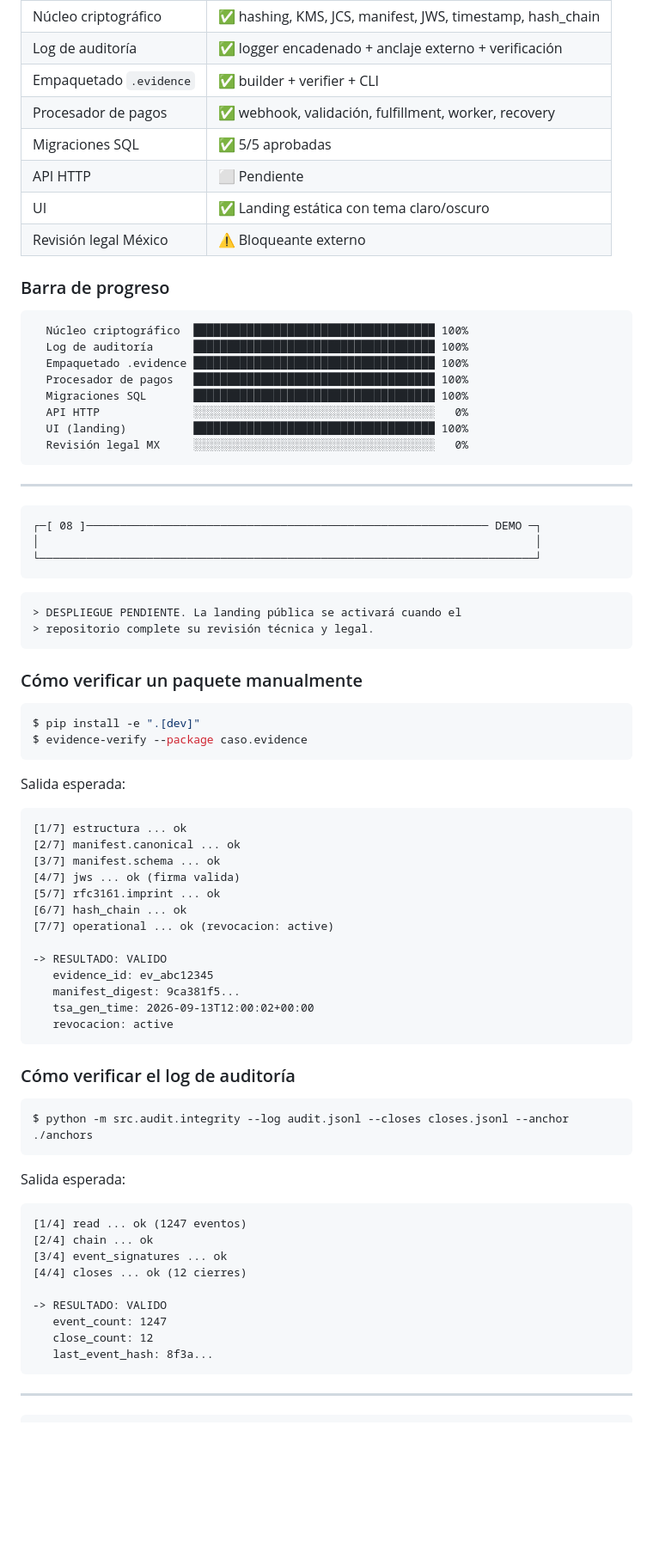
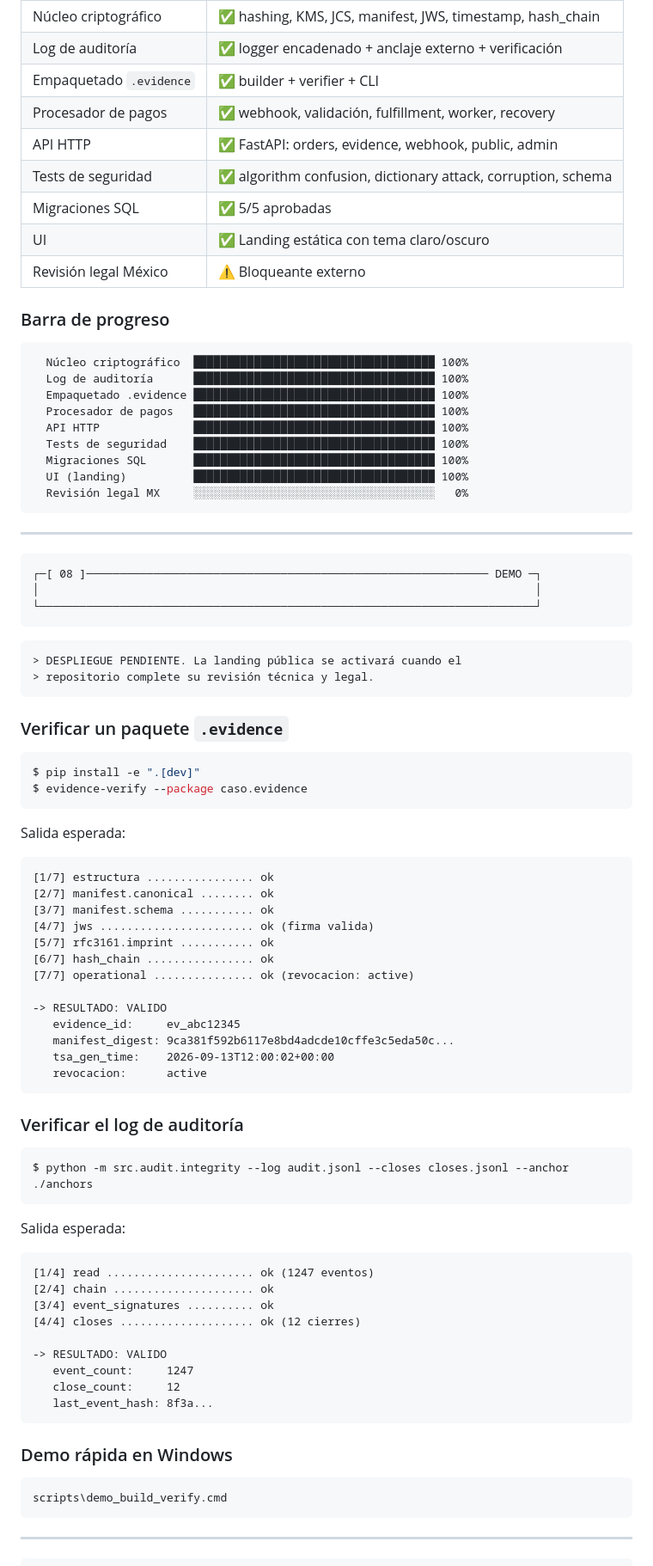
Before and after one commit to Marcorojas17/evidence-integrity-os-, a Markdown page: README.md, the part around one of its changes. Shown at 86% size. Rendered like a GitHub page; blank space fills up the shorter version.

````diff
--- a/README.md
+++ b/README.md
@@ -238,8 +242,9 @@ flowchart LR
 | Log de auditoría | ✅ logger encadenado + anclaje externo + verificación |
 | Empaquetado `.evidence` | ✅ builder + verifier + CLI |
 | Procesador de pagos | ✅ webhook, validación, fulfillment, worker, recovery |
+| API HTTP | ✅ FastAPI: orders, evidence, webhook, public, admin |
+| Tests de seguridad | ✅ algorithm confusion, dictionary attack, corruption, schema |
 | Migraciones SQL | ✅ 5/5 aprobadas |
-| API HTTP | ⬜ Pendiente |
 | UI | ✅ Landing estática con tema claro/oscuro |
 | Revisión legal México | ⚠️ Bloqueante externo |
 
@@ -250,8 +255,9 @@ flowchart LR
   Log de auditoría      ████████████████████████████████████ 100%
   Empaquetado .evidence ████████████████████████████████████ 100%
   Procesador de pagos   ████████████████████████████████████ 100%
+  API HTTP              ████████████████████████████████████ 100%
+  Tests de seguridad    ████████████████████████████████████ 100%
   Migraciones SQL       ████████████████████████████████████ 100%
-  API HTTP              ░░░░░░░░░░░░░░░░░░░░░░░░░░░░░░░░░░░░   0%
   UI (landing)          ████████████████████████████████████ 100%
   Revisión legal MX     ░░░░░░░░░░░░░░░░░░░░░░░░░░░░░░░░░░░░   0%
 ```
@@ -269,7 +275,7 @@ flowchart LR
 > repositorio complete su revisión técnica y legal.
 ```
 
-### Cómo verificar un paquete manualmente
+### Verificar un paquete `.evidence`
 
 ```bash
 $ pip install -e ".[dev]"
@@ -279,22 +285,22 @@ $ evidence-verify --package caso.evidence
 Salida esperada:
 
 ```text
-[1/7] estructura ... ok
-[2/7] manifest.canonical ... ok
-[3/7] manifest.schema ... ok
-[4/7] jws ... ok (firma valida)
-[5/7] rfc3161.imprint ... ok
-[6/7] hash_chain ... ok
-[7/7] operational ... ok (revocacion: active)
+[1/7] estructura ................ ok
+[2/7] manifest.canonical ........ ok
+[3/7] manifest.schema ........... ok
+[4/7] jws ....................... ok (firma valida)
+[5/7] rfc3161.imprint ........... ok
+[6/7] hash_chain ................ ok
+[7/7] operational ............... ok (revocacion: active)
 
 -> RESULTADO: VALIDO
-   evidence_id: ev_abc12345
-   manifest_digest: 9ca381f5...
-   tsa_gen_time: 2026-09-13T12:00:02+00:00
-   revocacion: active
+   evidence_id:     ev_abc12345
+   manifest_digest: 9ca381f592b6117e8bd4adcde10cffe3c5eda50c...
+   tsa_gen_time:    2026-09-13T12:00:02+00:00
+   revocacion:      active
 ```
 
-### Cómo verificar el log de auditoría
+### Verificar el log de auditoría
 
 ```bash
 $ python -m src.audit.integrity --log audit.jsonl --closes closes.jsonl --anchor ./anchors
@@ -303,15 +309,21 @@ $ python -m src.audit.integrity --log audit.jsonl --closes closes.jsonl --anchor
 Salida esperada:
 
 ```text
-[1/4] read ... ok (1247 eventos)
-[2/4] chain ... ok
-[3/4] event_signatures ... ok
-[4/4] closes ... ok (12 cierres)
+[1/4] read ...................... ok (1247 eventos)
+[2/4] chain ..................... ok
+[3/4] event_signatures .......... ok
+[4/4] closes .................... ok (12 cierres)
 
 -> RESULTADO: VALIDO
-   event_count: 1247
-   close_count: 12
+   event_count:     1247
+   close_count:     12
    last_event_hash: 8f3a...
+```
+
+### Demo rápida en Windows
+
+```cmd
+scripts\demo_build_verify.cmd
 ```
 
 ---
````
Also changed, not shown: other parts of README.md (+51 -25 lines).
